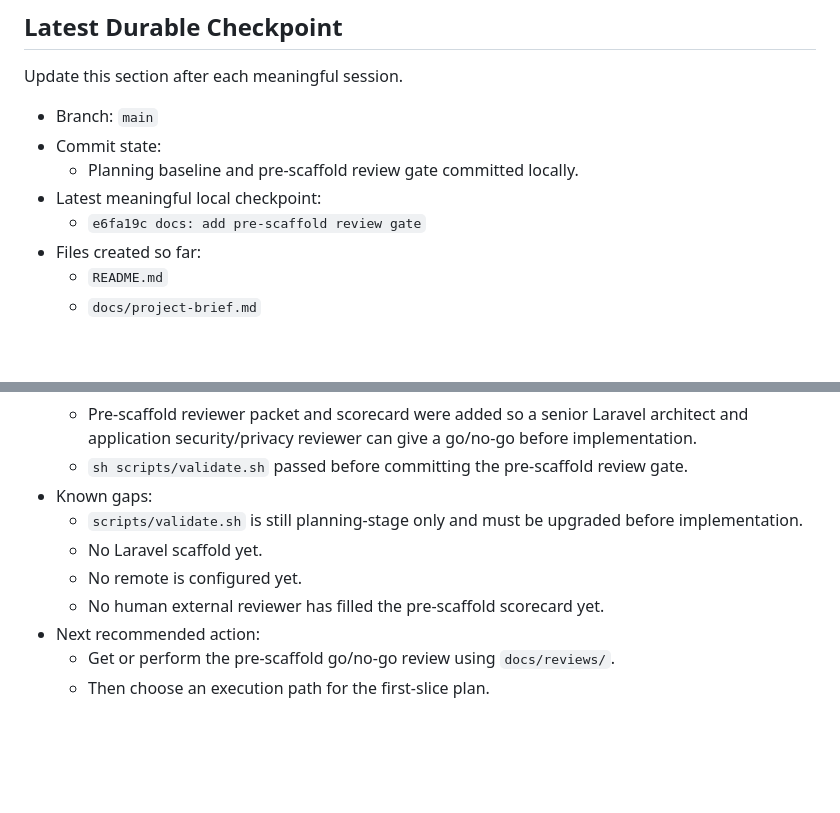
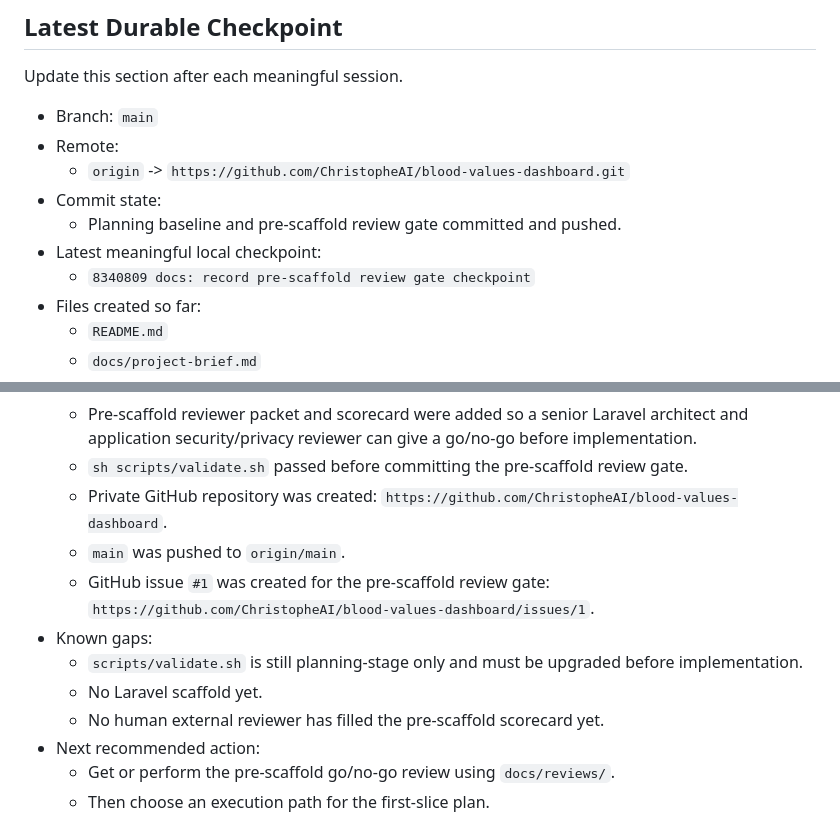
Before and after one commit to ChristopheAI/blood-values-dashboard, a Markdown page: docs/session-handoff.md, 2 parts joined by grey strips. Rendered like a GitHub page; blank space fills up the shorter version.

Commit message:
docs: record GitHub repository setup

```diff
--- a/docs/session-handoff.md
+++ b/docs/session-handoff.md
@@ -36,10 +36,12 @@ The project is following the `ChristopheAI/Codex` starter-kit workflow:
 Update this section after each meaningful session.
 
 - Branch: `main`
+- Remote:
+  - `origin` -> `https://github.com/ChristopheAI/blood-values-dashboard.git`
 - Commit state:
-  - Planning baseline and pre-scaffold review gate committed locally.
+  - Planning baseline and pre-scaffold review gate committed and pushed.
 - Latest meaningful local checkpoint:
-  - `e6fa19c docs: add pre-scaffold review gate`
+  - `8340809 docs: record pre-scaffold review gate checkpoint`
 - Files created so far:
   - `README.md`
   - `docs/project-brief.md`
@@ -83,11 +85,15 @@ Update this section after each meaningful session.
     before implementation.
   - `sh scripts/validate.sh` passed before committing the pre-scaffold review
     gate.
+  - Private GitHub repository was created:
+    `https://github.com/ChristopheAI/blood-values-dashboard`.
+  - `main` was pushed to `origin/main`.
+  - GitHub issue `#1` was created for the pre-scaffold review gate:
+    `https://github.com/ChristopheAI/blood-values-dashboard/issues/1`.
 - Known gaps:
   - `scripts/validate.sh` is still planning-stage only and must be upgraded
     before implementation.
   - No Laravel scaffold yet.
-  - No remote is configured yet.
   - No human external reviewer has filled the pre-scaffold scorecard yet.
 - Next recommended action:
   - Get or perform the pre-scaffold go/no-go review using `docs/reviews/`.
```
